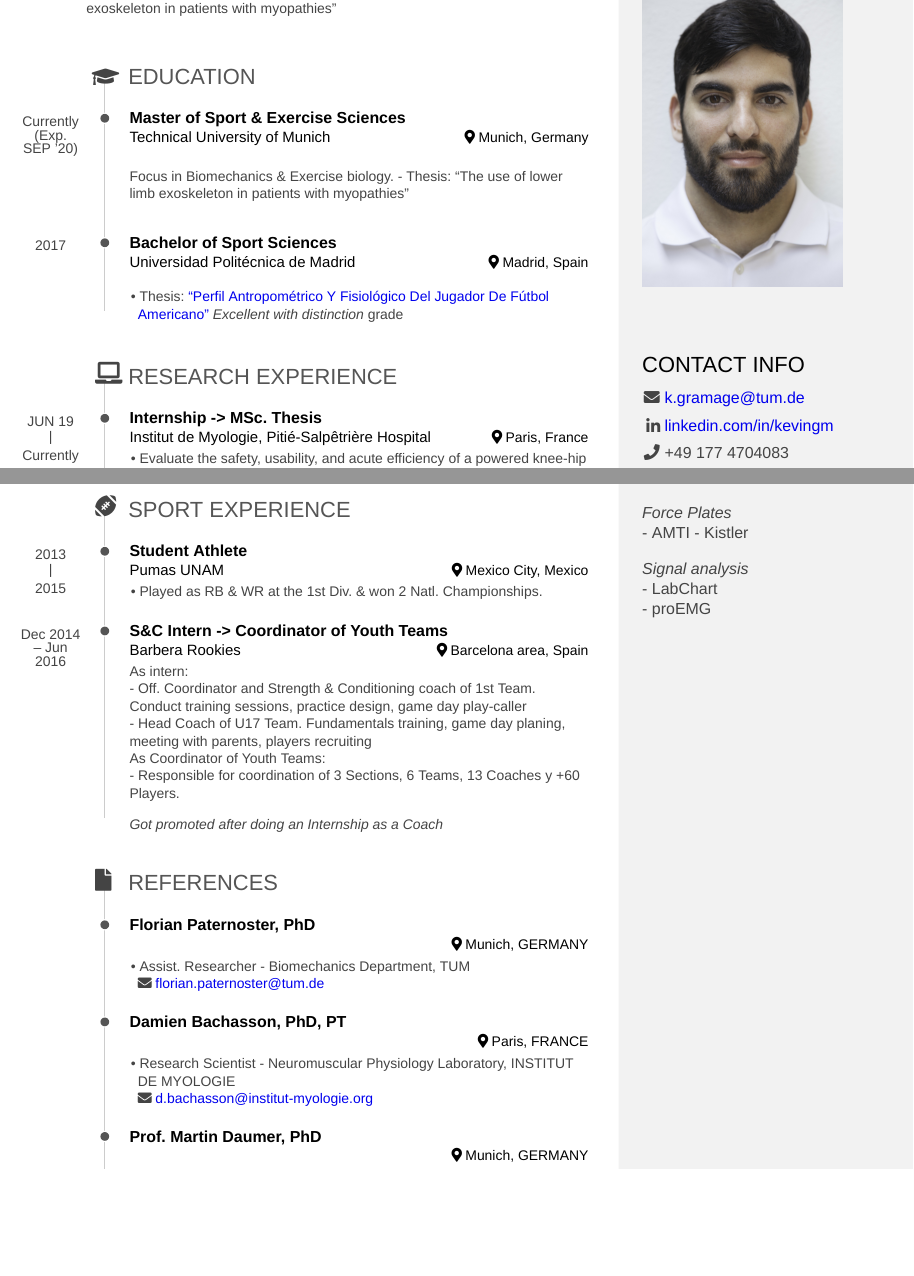
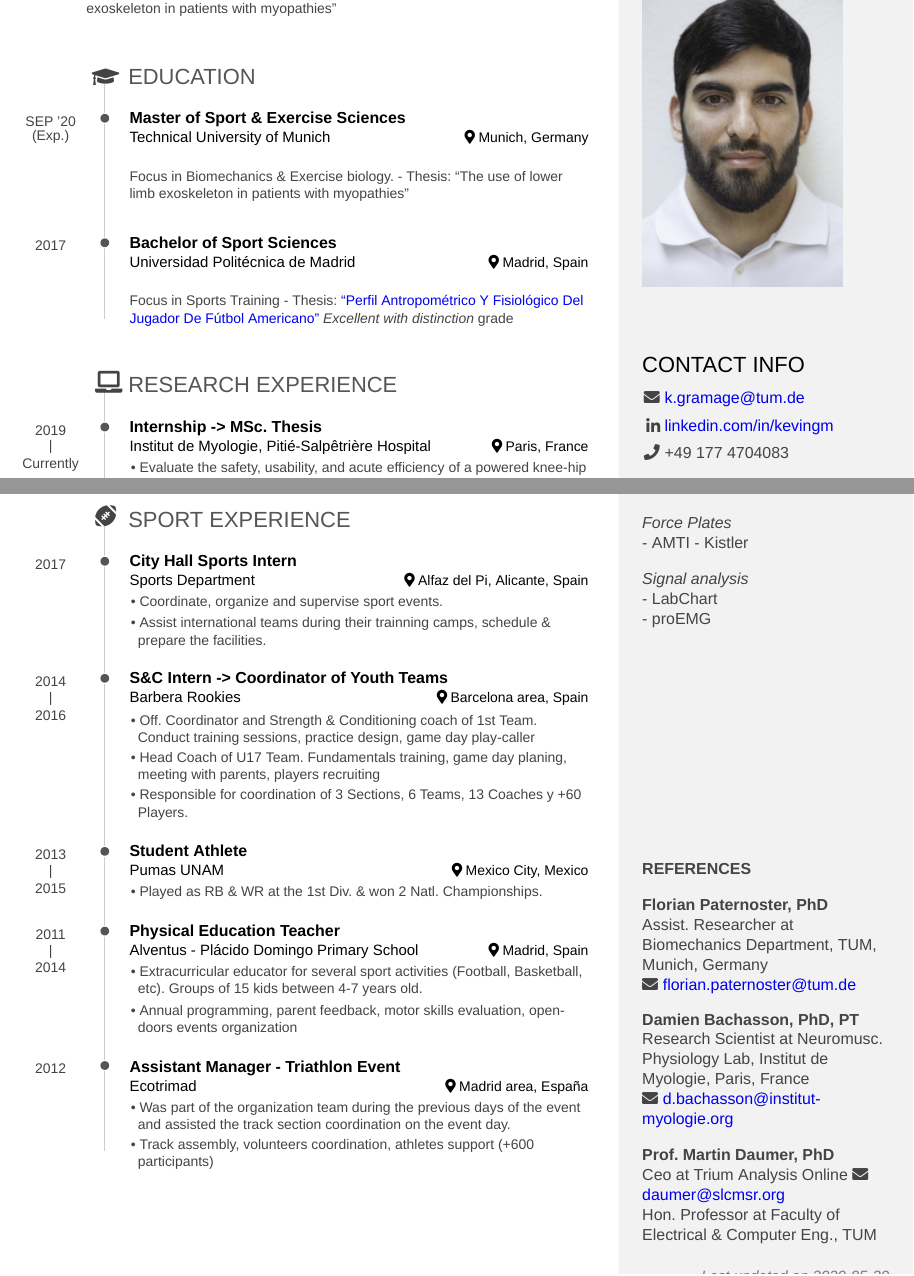
Before and after one commit to kevin-exo/resume, an R Markdown document (index.Rmd): two parts of pages 1 and 2 of 2, joined at a grey line, cut so that both start at the same text, the shorter picture padded with empty space. The pictures show the output file index.pdf that the author committed with the source.

Commit message:
Latest version: - references aside - added experiences

```diff
--- a/index.Rmd
+++ b/index.Rmd
@@ -92,7 +92,7 @@ Technical University of Munich
 
 Munich, Germany
 
-Currently (Exp. SEP '20)
+SEP '20 (Exp.)
 
 Focus in Biomechanics & Exercise biology.
 - Thesis: "The use of lower limb exoskeleton in patients with myopathies"
@@ -105,6 +105,7 @@ Madrid, Spain
 
 2017
 
+Focus in Sports Training
 - Thesis: ["Perfil Antropométrico Y Fisiológico Del Jugador De Fútbol Americano"](http://doi.org/dqt3) *Excellent with distinction* grade
 
 
@@ -117,7 +118,7 @@ Institut de Myologie, Pitié-Salpêtrière Hospital
 
 Paris, France
 
-JUN 19 - Currently
+2019 - Currently
 
 - Evaluate the safety, usability, and acute efficiency of a powered knee-hip dermoskeleton in patients with neuromuscular disorders.
 - Elaborate recommendations regarding usability criteria for safe and efficient use the device in patients with neuromuscular disorders (e.g. type and severity of patient’s functional deficits).
@@ -225,6 +226,33 @@ N/A
 Sport Experience {data-icon=football-ball}
 --------------------------------------------------------------------------------
 
+### City Hall Sports Intern
+
+Sports Department
+
+Alfaz del Pi, Alicante, Spain
+
+2017
+
+<!-- Joined the sport department of my hometown after finishing my bachelor’s degree to get experience at the management level of a public institution that hosts many events and has a year-round sport offer for cold-weather based professional teams to conduct pre-season trainings and competition preparation. -->
+- Coordinate, organize and supervise sport events.
+- Assist international teams during their trainning camps, schedule & prepare the facilities.
+
+### S&C Intern -> Coordinator of Youth Teams
+
+Barbera Rookies
+
+Barcelona area, Spain
+
+2014 - 2016
+
+- Off. Coordinator and Strength & Conditioning coach of 1st Team. Conduct training sessions, practice design, game day play-caller
+- Head Coach of U17 Team. Fundamentals training, game day planing, meeting with parents, players recruiting
+- Responsible for coordination of 3 Sections, 6 Teams, 13 Coaches y +60 Players.
+
+<!-- *Got promoted after doing an Internship as a Coach* -->
+
+
 ### Student Athlete
 
 Pumas UNAM
@@ -235,61 +263,79 @@ Mexico City, Mexico
 
 - Played as RB & WR at the 1st Div. & won 2 Natl. Championships.
 
+::: aside
+**REFERENCES**
 
-### S&C Intern -> Coordinator of Youth Teams
-
-Barbera Rookies
-
-Barcelona area, Spain
-
-Dec 2014 – Jun 2016
-
-As intern:
-- Off. Coordinator and Strength & Conditioning coach of 1st Team. Conduct training sessions, practice design, game day play-caller
-- Head Coach of U17 Team. Fundamentals training, game day planing, meeting with parents, players recruiting
-As Coordinator of Youth Teams:
-- Responsible for coordination of 3 Sections, 6 Teams, 13 Coaches y +60 Players.
-
-*Got promoted after doing an Internship as a Coach*
-
-<!-- Alfaz del Pi (Alicante) - SPAIN -->
-<!-- Joined the sport department of my hometown after finishing my bachelor’s degree -->
-<!-- to get experience at the management level of a public institution that hosts many -->
-<!-- events and has a year-round sport offer for cold-weather based professional -->
-<!-- teams to conduct pre-season trainings and competition preparation. -->
-<!-- - Coordinate and supervise the organization of local events: races, school championships, regional leagues, etc. -->
-<!-- - Assist international teams during their stay and schedule the facilities allocation. -->
-
-References {data-icon=file}
---------------------------------------------------------------------------------
-
-### Florian Paternoster, PhD
-
-N/A
-
-Munich, GERMANY
-
-N/A
-
-- Assist. Researcher -  Biomechanics Department, TUM
+**Florian Paternoster, PhD**
+Assist. Researcher at Biomechanics Department, TUM, Munich, Germany
 <i class="fa fa-envelope"></i> florian.paternoster@tum.de
 
-### Damien Bachasson, PhD, PT
-
-N/A
-
-Paris, FRANCE
-
-N/A
-
-- Research Scientist - Neuromuscular Physiology Laboratory, INSTITUT DE MYOLOGIE
+**Damien Bachasson, PhD, PT**
+Research Scientist at Neuromusc. Physiology Lab, Institut de Myologie, Paris, France
 <i class="fa fa-envelope"></i> d.bachasson@institut-myologie.org
 
-### Prof. Martin Daumer, PhD
+**Prof. Martin Daumer, PhD**
+Ceo at Trium Analysis Online
+<i class="fa fa-envelope"></i> daumer@slcmsr.org
+Hon. Professor at Faculty of Electrical & Computer Eng., TUM
 
-N/A
+:::
 
-Munich, GERMANY
+### Physical Education Teacher
 
-N/A
+Alventus - Plácido Domingo Primary School
 
+Madrid, Spain
+
+2011 - 2014
+
+- Extracurricular educator for several sport activities (Football, Basketball, etc). Groups of 15 kids between 4-7 years old.
+- Annual programming, parent feedback, motor skills evaluation, open-doors events organization
+
+
+### Assistant Manager - Triathlon Event
+
+Ecotrimad
+
+Madrid area, España
+
+2012
+
+- Was part of the organization team during the previous days of the event and assisted the track section coordination on the event day.
+- Track assembly, volunteers coordination, athletes support (+600 participants)
+
+
+
+<!-- References {data-icon=file} -->
+<!-- -------------------------------------------------------------------------------- -->
+
+<!-- ### Florian Paternoster, PhD -->
+
+<!-- Biomechanics Department, TUM -->
+
+<!-- Munich, Germany   -->
+
+<!-- N/A -->
+
+<!-- - Assist. Researcher   <i class="fa fa-envelope"></i> florian.paternoster@tum.de   -->
+
+<!-- ### Damien Bachasson, PhD, PT -->
+
+<!-- Neuromuscular Physiology Lab, Institut de Myologie -->
+
+<!-- Paris, France -->
+
+<!-- N/A -->
+
+<!-- - Research Scientist   <i class="fa fa-envelope"></i> d.bachasson@institut-myologie.org -->
+
+<!-- ### Prof. Martin Daumer, PhD -->
+
+<!-- Trium Analysis Online GmbH & TUM -->
+
+<!-- Munich, Germany -->
+
+<!-- N/A -->
+
+<!-- - Director   <i class="fa fa-envelope"></i> daumer@slcmsr.org -->
+<!-- - Honorary Professor - Faculty of Electrical & Computer Engineering -->
```
Also changed, not shown: index.pdf, index.Rmd (4 more changed lines).
